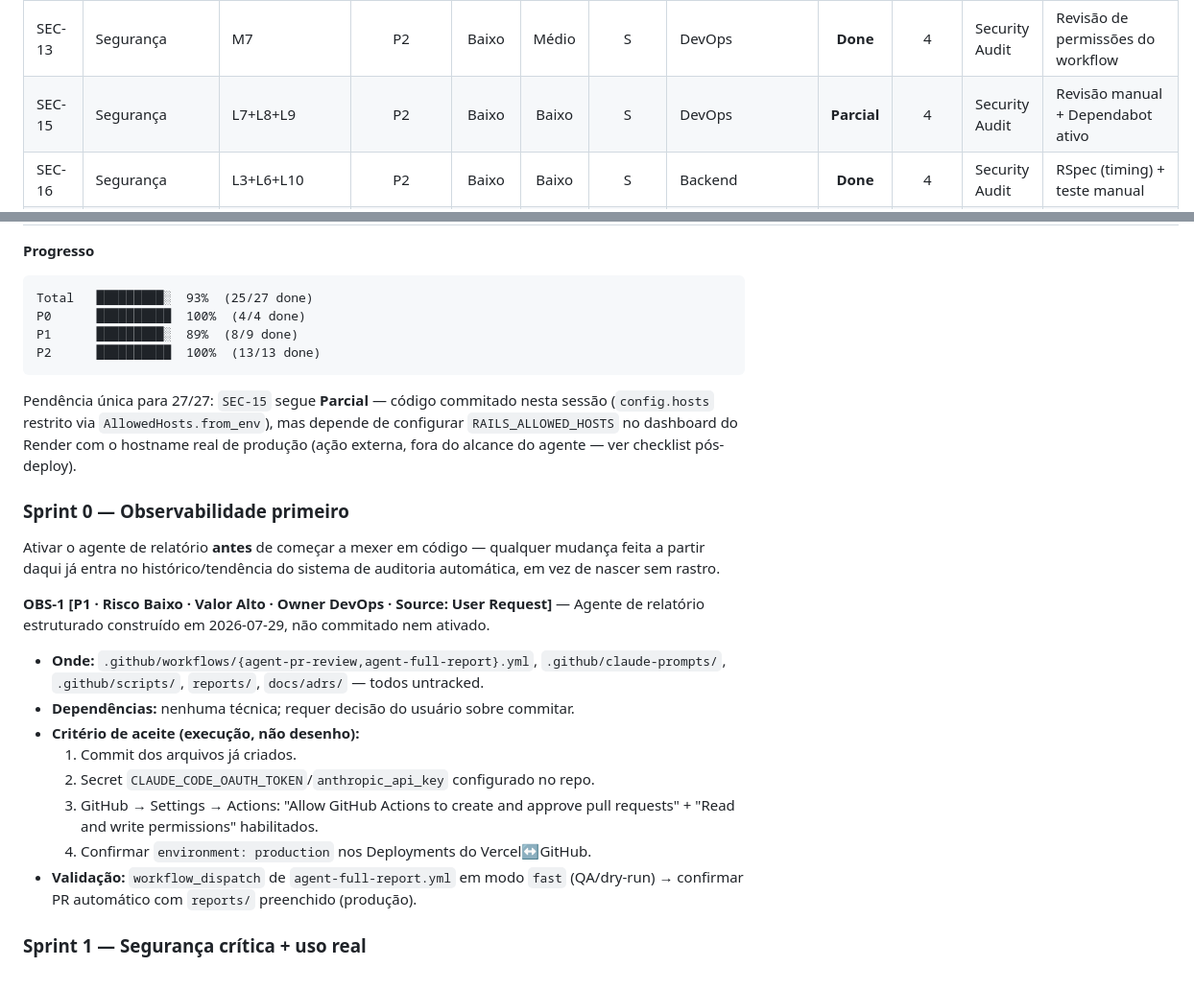
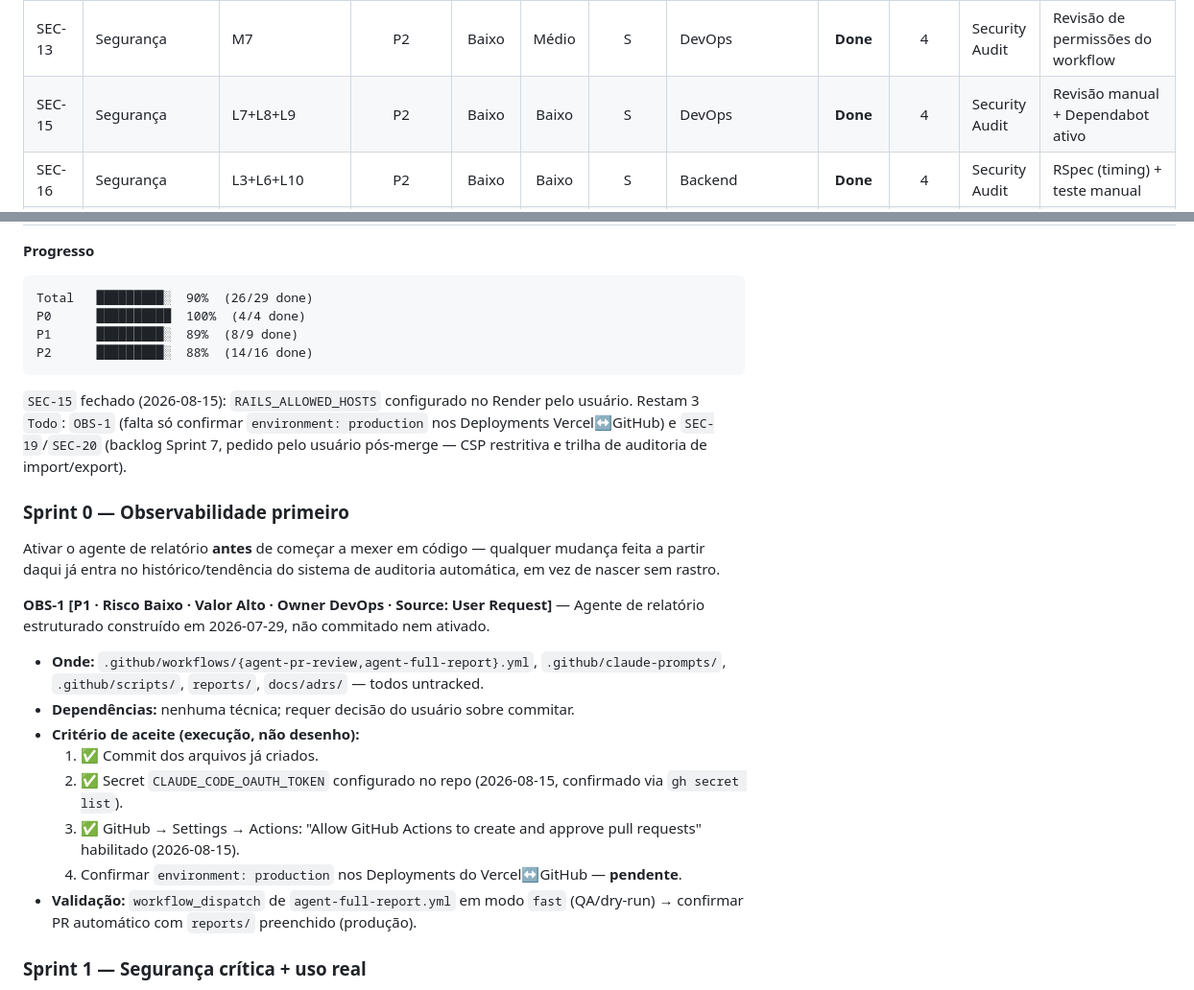
Before and after one commit to Borussia80/Klipper, a Markdown page: ROADMAP_KLIPPER_WEALTH_OS.md, 2 parts joined by grey strips. Shown at 96% size. Drawn GitHub-style.

Commit message:
docs(roadmap): fecha SEC-15 e atualiza checklist do OBS-1
RAILS_ALLOWED_HOSTS configurado no Render (klipper-api → Environment) e secret
CLAUDE_CODE_OAUTH_TOKEN configurado no GitHub, ambos confirmados hoje pelo
usuário e verificados de forma independente onde possível (gh secret list;
health check de produção). Progresso geral: 26/29 (90%) — restam OBS-1 (confirmar
environment: production no Vercel↔GitHub) e o backlog SEC-19/SEC-20.

Co-Authored-By: Claude Sonnet 5 <noreply@anthropic.com>

````diff
--- a/ROADMAP_KLIPPER_WEALTH_OS.md
+++ b/ROADMAP_KLIPPER_WEALTH_OS.md
@@ -238,7 +238,7 @@ nesta rodada — não incluídos abaixo para não inventar item sem evidência.
 | SEC-11 | Segurança | M5 | P2 | Baixo | Baixo | S | Frontend | **Done** | 4 | Security Audit | `npm audit` limpo |
 | SEC-12 | Segurança | M6 | P2 | Baixo | Médio | S | Frontend | **Done** | 4 | Security Audit | Decisão registrada |
 | SEC-13 | Segurança | M7 | P2 | Baixo | Médio | S | DevOps | **Done** | 4 | Security Audit | Revisão de permissões do workflow |
-| SEC-15 | Segurança | L7+L8+L9 | P2 | Baixo | Baixo | S | DevOps | **Parcial** | 4 | Security Audit | Revisão manual + Dependabot ativo |
+| SEC-15 | Segurança | L7+L8+L9 | P2 | Baixo | Baixo | S | DevOps | **Done** | 4 | Security Audit | Revisão manual + Dependabot ativo |
 | SEC-16 | Segurança | L3+L6+L10 | P2 | Baixo | Baixo | S | Backend | **Done** | 4 | Security Audit | RSpec (timing) + teste manual |
 | FIN-3 | Financeiro | Bug Report | P2 | Baixo | Baixo | S | Frontend | **Done** | 5 | Bug Report | Automatizado |
 | UX-3 | UX | Manual Audit (roadmap original) | P2 | Baixo | Baixo | XS | Frontend | **Done** | 5 | Manual Audit | Manual |
@@ -252,16 +252,16 @@ nesta rodada — não incluídos abaixo para não inventar item sem evidência.
 **Progresso**
 
 ```
-Total   █████████░  93%  (25/27 done)
+Total   █████████░  90%  (26/29 done)
 P0      ██████████  100%  (4/4 done)
 P1      █████████░  89%  (8/9 done)
-P2      ██████████  100%  (13/13 done)
+P2      █████████░  88%  (14/16 done)
 ```
 
-Pendência única para 27/27: `SEC-15` segue **Parcial** — código commitado nesta
-sessão (`config.hosts` restrito via `AllowedHosts.from_env`), mas depende de
-configurar `RAILS_ALLOWED_HOSTS` no dashboard do Render com o hostname real de
-produção (ação externa, fora do alcance do agente — ver checklist pós-deploy).
+`SEC-15` fechado (2026-08-15): `RAILS_ALLOWED_HOSTS` configurado no Render pelo
+usuário. Restam 3 `Todo`: `OBS-1` (falta só confirmar `environment: production`
+nos Deployments Vercel↔GitHub) e `SEC-19`/`SEC-20` (backlog Sprint 7, pedido
+pelo usuário pós-merge — CSP restritiva e trilha de auditoria de import/export).
 
 ### Sprint 0 — Observabilidade primeiro
 
@@ -274,10 +274,10 @@ estruturado construído em 2026-07-29, não commitado nem ativado.
 - **Onde:** `.github/workflows/{agent-pr-review,agent-full-report}.yml`, `.github/claude-prompts/`, `.github/scripts/`, `reports/`, `docs/adrs/` — todos untracked.
 - **Dependências:** nenhuma técnica; requer decisão do usuário sobre commitar.
 - **Critério de aceite (execução, não desenho):**
-  1. Commit dos arquivos já criados.
-  2. Secret `CLAUDE_CODE_OAUTH_TOKEN`/`anthropic_api_key` configurado no repo.
-  3. GitHub → Settings → Actions: "Allow GitHub Actions to create and approve pull requests" + "Read and write permissions" habilitados.
-  4. Confirmar `environment: production` nos Deployments do Vercel↔GitHub.
+  1. ✅ Commit dos arquivos já criados.
+  2. ✅ Secret `CLAUDE_CODE_OAUTH_TOKEN` configurado no repo (2026-08-15, confirmado via `gh secret list`).
+  3. ✅ GitHub → Settings → Actions: "Allow GitHub Actions to create and approve pull requests" habilitado (2026-08-15).
+  4. Confirmar `environment: production` nos Deployments do Vercel↔GitHub — **pendente**.
 - **Validação:** `workflow_dispatch` de `agent-full-report.yml` em modo `fast` (QA/dry-run) → confirmar PR automático com `reports/` preenchido (produção).
 
 ### Sprint 1 — Segurança crítica + uso real
````
Also changed, not shown: other parts of ROADMAP_KLIPPER_WEALTH_OS.md (+1 -1 lines).
